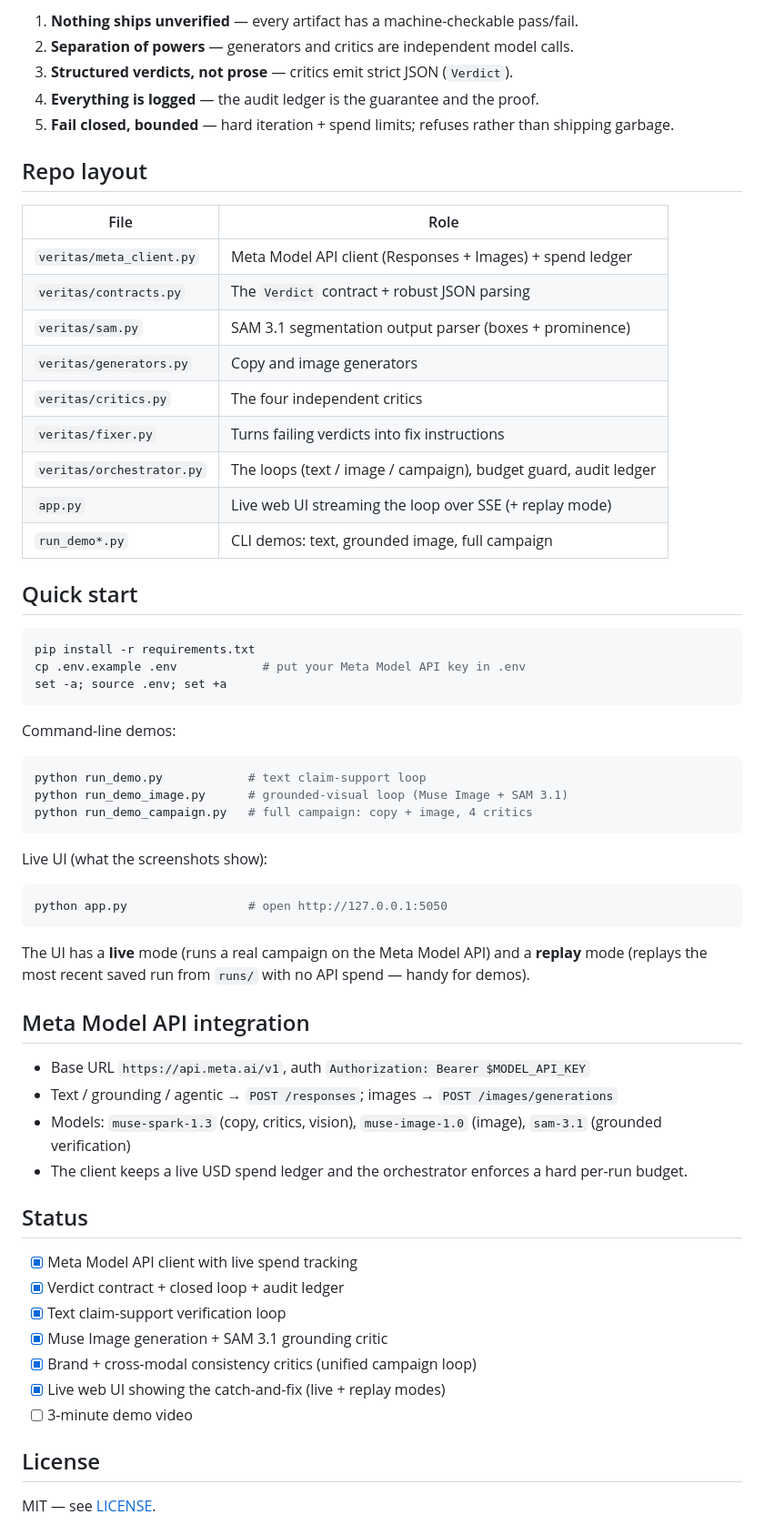
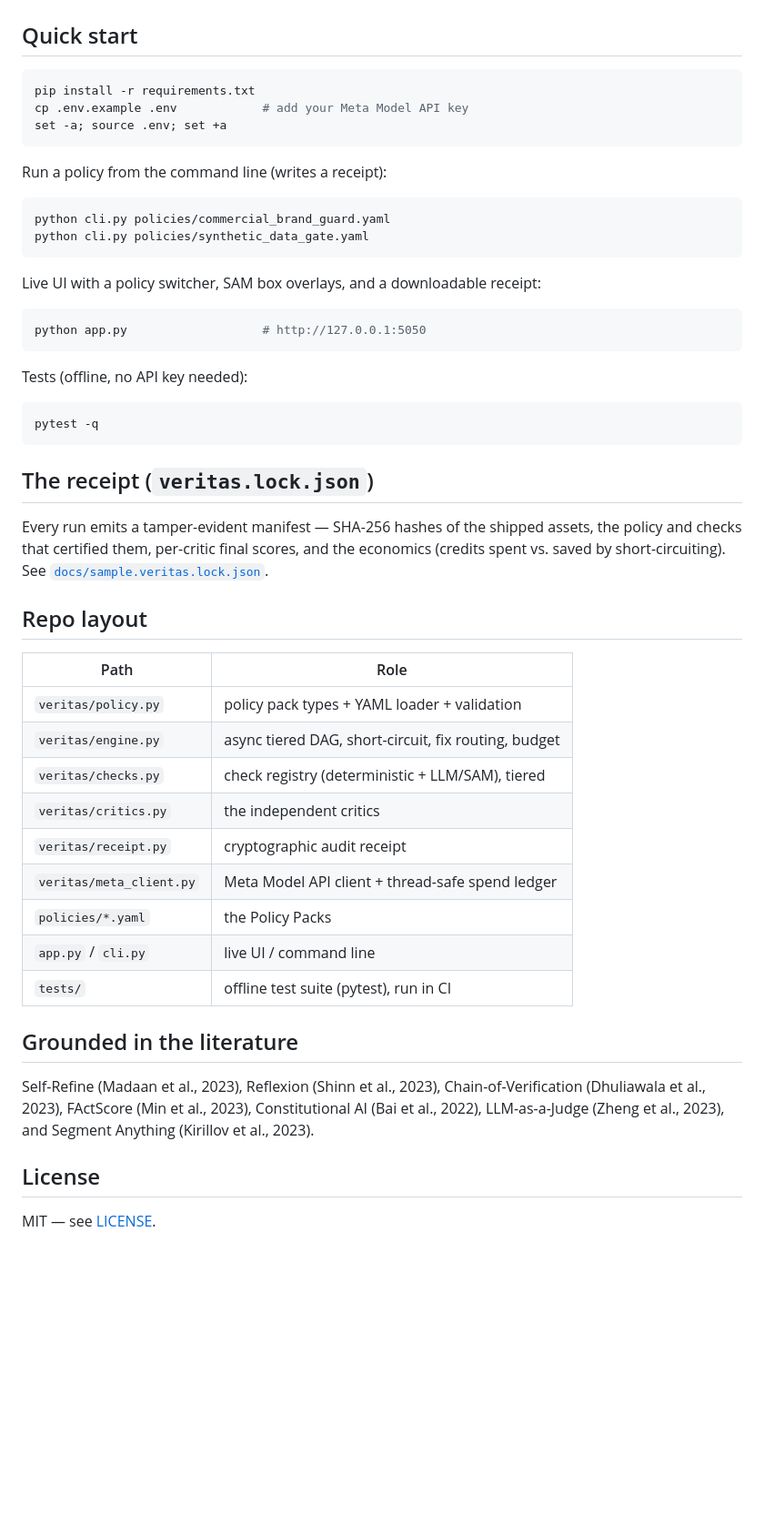
Before and after one commit to princechoudhary16/veritas, a Markdown page: README.md, the part around one of its changes. Shown at 91% size. GitHub-like rendering; blank space fills up the shorter version.

````diff
--- a/README.md
+++ b/README.md
@@ -57,67 +73,58 @@ regenerates **only** the copy or **only** the image — never blindly both.
-1. **Nothing ships unverified** — every artifact has a machine-checkable pass/fail.
-2. **Separation of powers** — generators and critics are independent model calls.
-3. **Structured verdicts, not prose** — critics emit strict JSON (`Verdict`).
-4. **Everything is logged** — the audit ledger is the guarantee and the proof.
-5. **Fail closed, bounded** — hard iteration + spend limits; refuses rather than shipping garbage.
-
-## Repo layout
-
-| File | Role |
-|------|------|
-| `veritas/meta_client.py` | Meta Model API client (Responses + Images) + spend ledger |
-| `veritas/contracts.py`   | The `Verdict` contract + robust JSON parsing |
-| `veritas/sam.py`         | SAM 3.1 segmentation output parser (boxes + prominence) |
-| `veritas/generators.py`  | Copy and image generators |
-| `veritas/critics.py`     | The four independent critics |
-| `veritas/fixer.py`       | Turns failing verdicts into fix instructions |
-| `veritas/orchestrator.py`| The loops (text / image / campaign), budget guard, audit ledger |
-| `app.py`                 | Live web UI streaming the loop over SSE (+ replay mode) |
-| `run_demo*.py`           | CLI demos: text, grounded image, full campaign |
 
 ## Quick start
 
 ```bash
 pip install -r requirements.txt
-cp .env.example .env            # put your Meta Model API key in .env
+cp .env.example .env            # add your Meta Model API key
 set -a; source .env; set +a
 ```
 
-Command-line demos:
+Run a policy from the command line (writes a receipt):
 
 ```bash
-python run_demo.py            # text claim-support loop
-python run_demo_image.py      # grounded-visual loop (Muse Image + SAM 3.1)
-python run_demo_campaign.py   # full campaign: copy + image, 4 critics
+python cli.py policies/commercial_brand_guard.yaml
+python cli.py policies/synthetic_data_gate.yaml
 ```
 
-Live UI (what the screenshots show):
+Live UI with a policy switcher, SAM box overlays, and a downloadable receipt:
 
 ```bash
-python app.py                 # open http://127.0.0.1:5050
+python app.py                   # http://127.0.0.1:5050
 ```
 
-The UI has a **live** mode (runs a real campaign on the Meta Model API) and a
-**replay** mode (replays the most recent saved run from `runs/` with no API
-spend — handy for demos).
+Tests (offline, no API key needed):
 
-## Meta Model API integration
+```bash
+pytest -q
+```
 
-- Base URL `https://api.meta.ai/v1`, auth `Authorization: Bearer $MODEL_API_KEY`
-- Text / grounding / agentic → `POST /responses`; images → `POST /images/generations`
-- Models: `muse-spark-1.3` (copy, critics, vision), `muse-image-1.0` (image),
-  `sam-3.1` (grounded verification)
-- The client keeps a live USD spend ledger and the orchestrator enforces a hard
-  per-run budget.
+## The receipt (`veritas.lock.json`)
 
-## Status
+Every run emits a tamper-evident manifest — SHA-256 hashes of the shipped
+assets, the policy and checks that certified them, per-critic final scores, and
+the economics (credits spent vs. saved by short-circuiting). See
+[`docs/sample.veritas.lock.json`](docs/sample.veritas.lock.json).
 
-- [x] Meta Model API client with live spend tracking
-- [x] Verdict contract + closed loop + audit ledger
-- [x] Text claim-support verification loop
-- [x] Muse Image generation + SAM 3.1 grounding critic
-- [x] Brand + cross-modal consistency critics (unified campaign loop)
-- [x] Live web UI showing the catch-and-fix (live + replay modes)
-- [ ] 3-minute demo video
+## Repo layout
+
+| Path | Role |
+|------|------|
+| `veritas/policy.py` | policy pack types + YAML loader + validation |
+| `veritas/engine.py` | async tiered DAG, short-circuit, fix routing, budget |
+| `veritas/checks.py` | check registry (deterministic + LLM/SAM), tiered |
+| `veritas/critics.py` | the independent critics |
+| `veritas/receipt.py` | cryptographic audit receipt |
+| `veritas/meta_client.py` | Meta Model API client + thread-safe spend ledger |
+| `policies/*.yaml` | the Policy Packs |
+| `app.py` / `cli.py` | live UI / command line |
+| `tests/` | offline test suite (pytest), run in CI |
+
+## Grounded in the literature
+
+Self-Refine (Madaan et al., 2023), Reflexion (Shinn et al., 2023),
+Chain-of-Verification (Dhuliawala et al., 2023), FActScore (Min et al., 2023),
+Constitutional AI (Bai et al., 2022), LLM-as-a-Judge (Zheng et al., 2023), and
+Segment Anything (Kirillov et al., 2023).
 
 ## License
 
````
Also changed, not shown: other parts of README.md (+61 -45 lines), docs/ui-robotics.jpg (added), 1 other file.
